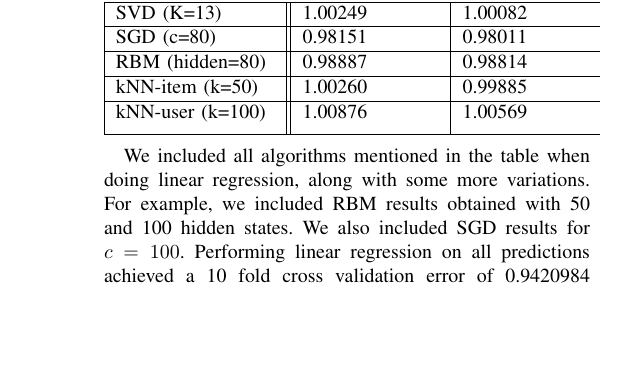
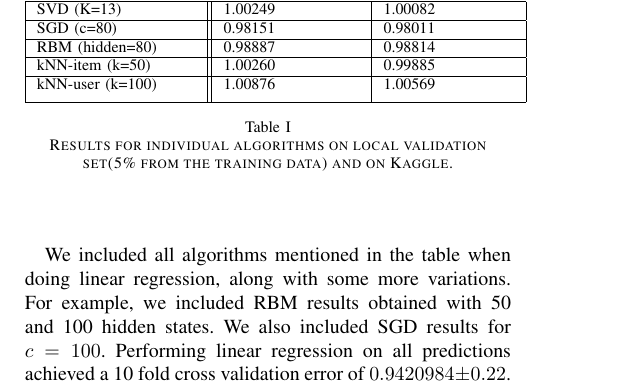
Before and after one commit to mkoleva/cil, a LaTeX paper (project1/cil_sample/JKMpaper_shortened.tex): part of one column of page 4 of 5, cut so that both start at the same text, the shorter picture padded with empty space. Compiled offline with pdfLaTeX.

Commit message:
caption and std dev to final result

```diff
--- a/project1/cil_sample/JKMpaper_shortened.tex
+++ b/project1/cil_sample/JKMpaper_shortened.tex
@@ -256,9 +255,11 @@
 			kNN-user (k=100) & 1.00876 & 1.00569 \\ [1ex]
 			\hline
 		\end{tabular}
-	\end{center}
+	\label{tab:res}
+	\caption{Results for individual algorithms on local validation set(5\% from the training data) and on Kaggle. }
+	\end{table}
 
-	We included all algorithms mentioned in the table when doing linear regression, along with some more variations. For example, we included RBM results obtained with 50 and 100 hidden states. We also included SGD results for $c = 100$. Performing linear regression on all predictions achieved a 10 fold cross validation error of 0.9420984 (Error achieved on each of the folds [0.9782558, 0.9193776, 0.94058739, 0.93060165, 0.9327, 0.98069694, 0.93532443, 0.91192913, 0.95785112, 0.93366013]). When submitting these predictions, we achieved a score of 0.96928, which outperforms each of the individual algorithms.
+	We included all algorithms mentioned in the table when doing linear regression, along with some more variations. For example, we included RBM results obtained with 50 and 100 hidden states. We also included SGD results for $c = 100$. Performing linear regression on all predictions achieved a 10 fold cross validation error of $0.9420984\pm{0.22}$. When submitting these predictions, we achieved a score of 0.96928, which outperforms each of the individual algorithms.
 
 	\section{Conclusions}
 	\label{sec:conclusions}
```
Also changed, not shown: project1/cil_sample/JKMpaper_shortened.tex (5 more changed lines).
